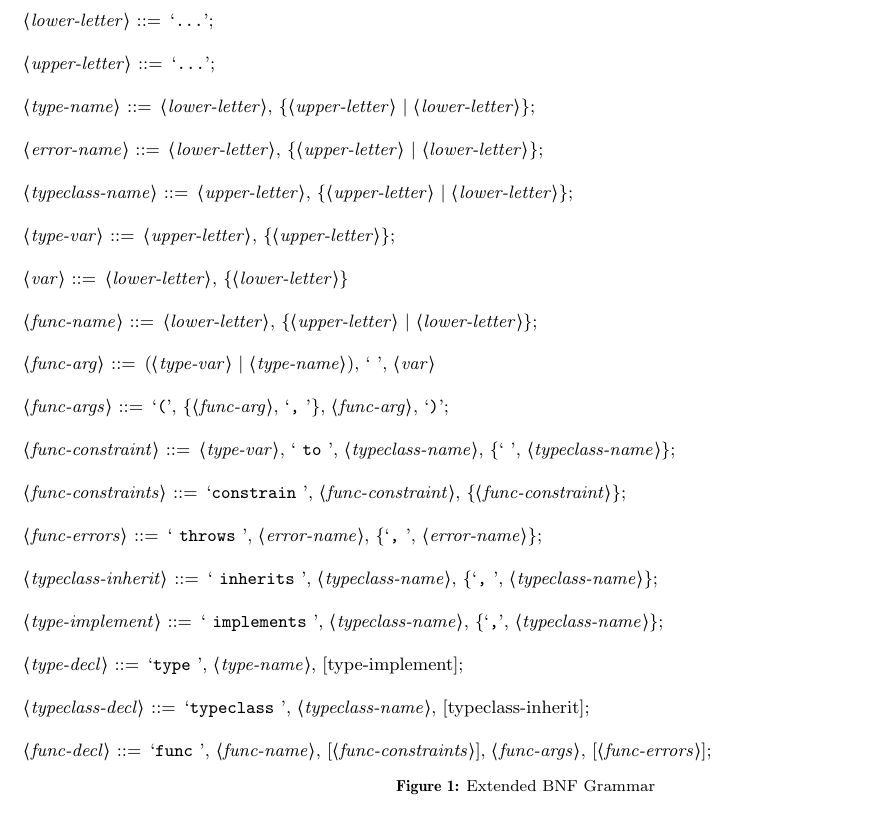
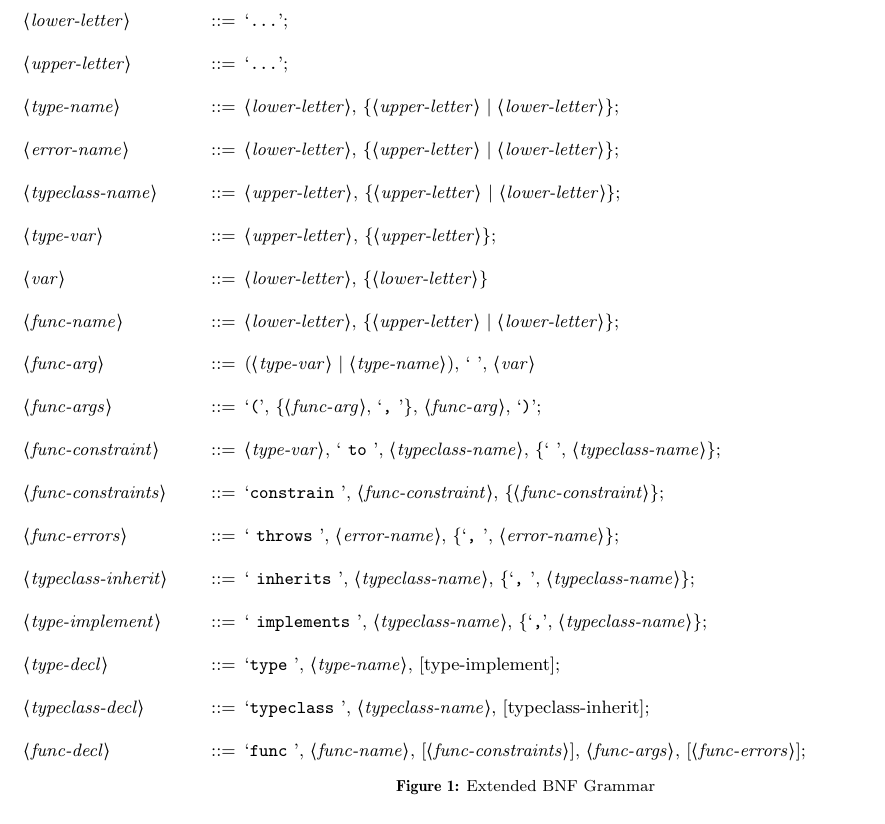
Before and after one commit to tylercecil/Paratype, a LaTeX paper (proposal/prop.tex): part of page 2 of 3, cut so that both start at the same text. Compiled offline with pdfLaTeX.

Commit message:
MOD: Grammar formatting, listings keywords

```diff
--- a/proposal/prop.tex
+++ b/proposal/prop.tex
@@ -37,7 +37,7 @@
 	breaklines=true,
 	numbers=left,
 	basicstyle=\small\ttfamily,
-	keywords={func,inherits,implements,throws,type,typeclass},
+	keywords={func,inherits,implements,throws,type,typeclass,constrain,to},
 	keywordstyle=\bfseries\color{dkgreen},
 	commentstyle=\itshape\color{purple},
 	identifierstyle=\color{black},
@@ -84,6 +84,9 @@
 	},
 	ben height=.5
 }
+
+\setlength{\grammarparsep}{8pt plus 1pt minus 1pt}
+\setlength{\grammarindent}{12em}
 
 \begin{document}
 
```
